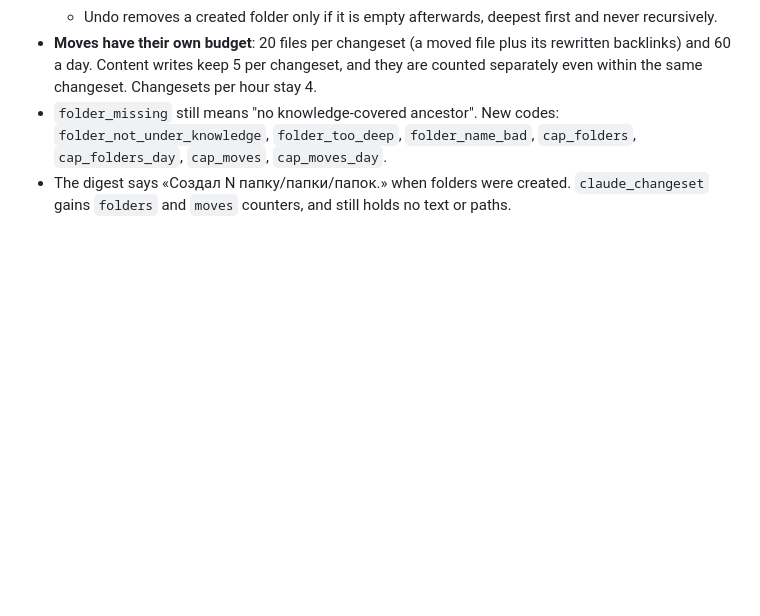
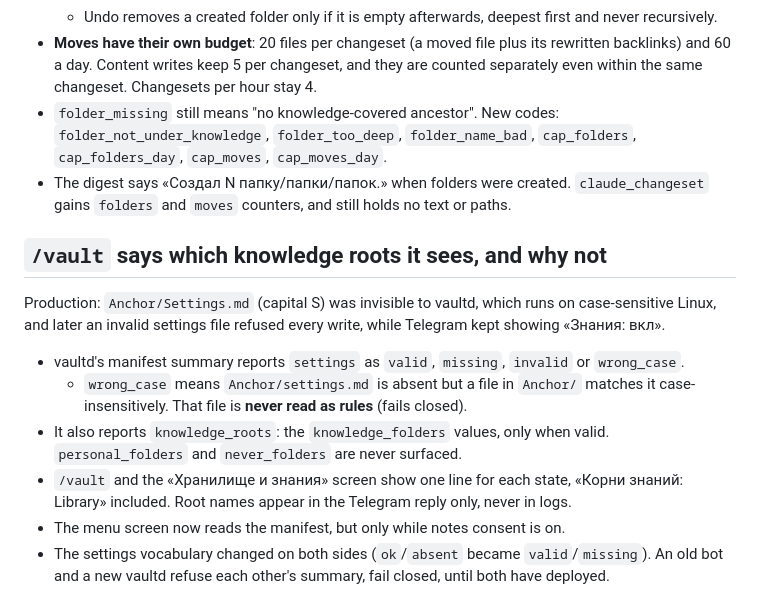
Before and after one commit to n-drobyshevski/anchor-, a Markdown page: docs/decisions.md, the part around the change. GitHub-like rendering; blank space fills up the shorter version.

Commit message:
/vault shows knowledge roots and flags a wrong-case or missing settings file
Co-Authored-By: Claude Opus 5.5 <noreply@anthropic.com>
Claude-Session: https://claude.ai/code/session_01RcUMNsgQ2uyKJM8iHDG4GT

```diff
--- a/docs/decisions.md
+++ b/docs/decisions.md
@@ -2517,3 +2517,26 @@ created no folders. Your decisions:
 - The digest says «Создал N папку/папки/папок.» when folders were
   created. `claude_changeset` gains `folders` and `moves` counters, and
   still holds no text or paths.
+
+## `/vault` says which knowledge roots it sees, and why not
+
+Production: `Anchor/Settings.md` (capital S) was invisible to vaultd,
+which runs on case-sensitive Linux, and later an invalid settings file
+refused every write, while Telegram kept showing «Знания: вкл».
+
+- vaultd's manifest summary reports `settings` as `valid`, `missing`,
+  `invalid` or `wrong_case`.
+  - `wrong_case` means `Anchor/settings.md` is absent but a file in
+    `Anchor/` matches it case-insensitively. That file is **never read
+    as rules** (fails closed).
+- It also reports `knowledge_roots`: the `knowledge_folders` values,
+  only when valid. `personal_folders` and `never_folders` are never
+  surfaced.
+- `/vault` and the «Хранилище и знания» screen show one line for each
+  state, «Корни знаний: Library» included. Root names appear in the
+  Telegram reply only, never in logs.
+- The menu screen now reads the manifest, but only while notes consent
+  is on.
+- The settings vocabulary changed on both sides (`ok`/`absent` became
+  `valid`/`missing`). An old bot and a new vaultd refuse each other's
+  summary, fail closed, until both have deployed.
```
